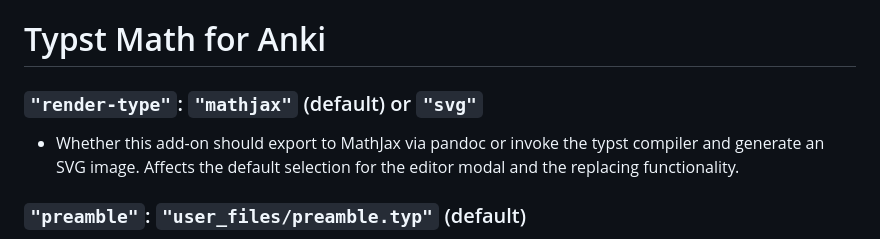
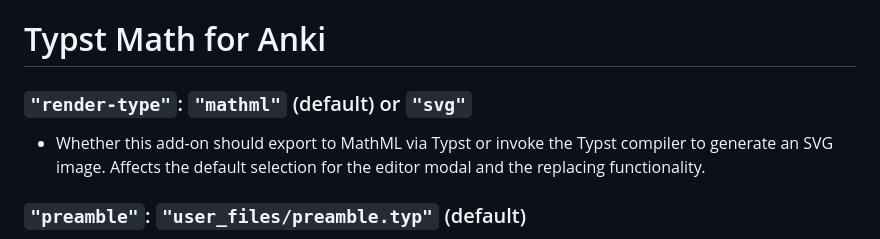
Before and after one commit to xkevio/typst-anki, a Markdown page: src/typst-anki/config.md, the part around the change. Rendered like a GitHub page.

```diff
--- a/src/typst-anki/config.md
+++ b/src/typst-anki/config.md
@@ -1,8 +1,8 @@
 # Typst Math for Anki
 
-### `"render-type"`: `"mathjax"` (default) or `"svg"`
+### `"render-type"`: `"mathml"` (default) or `"svg"`
 
-- Whether this add-on should export to MathJax via pandoc or invoke the typst compiler and generate an SVG image. Affects the default selection for the editor modal and the replacing functionality.
+- Whether this add-on should export to MathML via Typst or invoke the Typst compiler to generate an SVG image. Affects the default selection for the editor modal and the replacing functionality.
 
 ### `"preamble"`: `"user_files/preamble.typ"` (default)
 
```
Also changed, not shown: README.md (+11 -8 lines), images/image-2.png, images/image-3.png, images/image-4.png, 9 other files.
